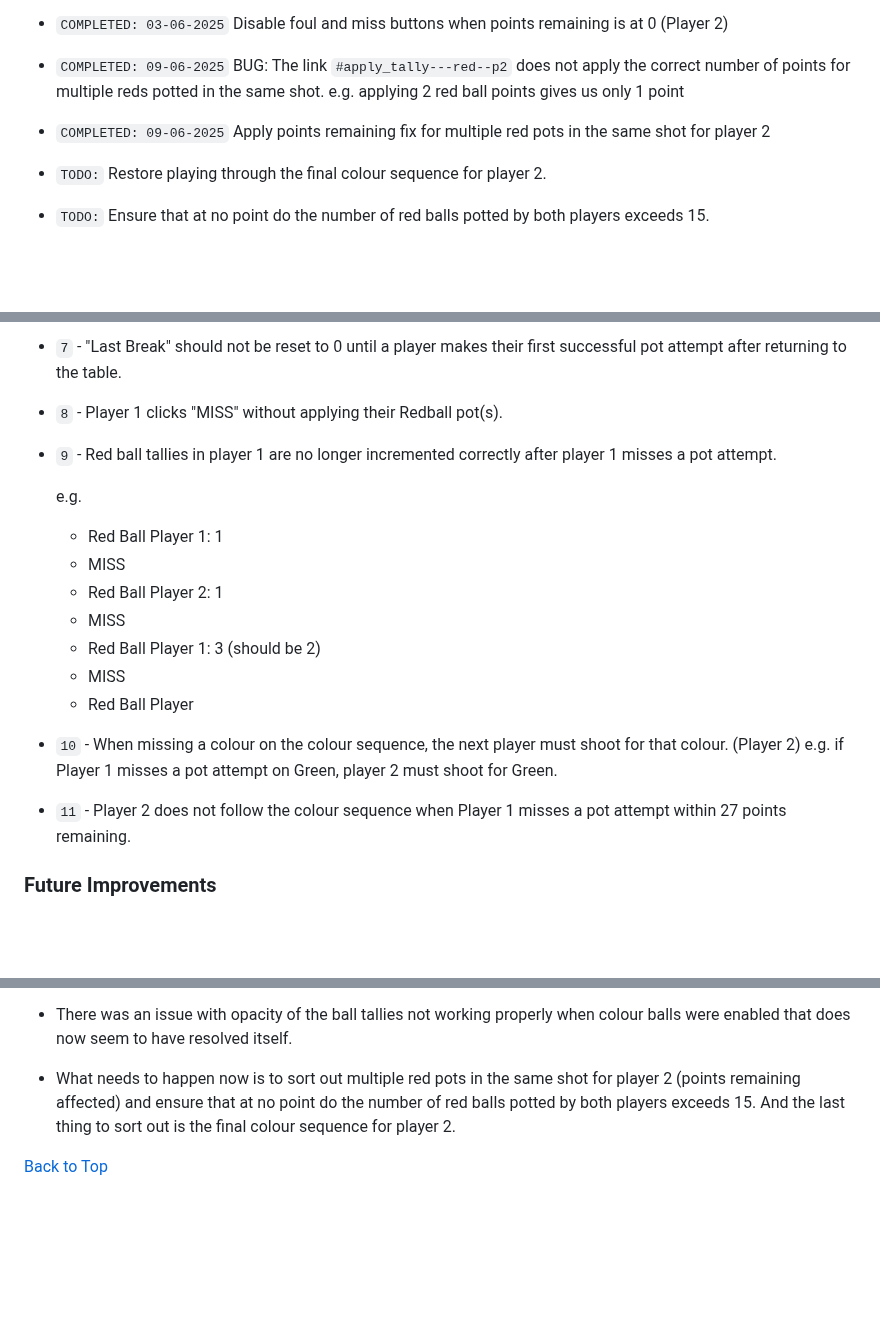
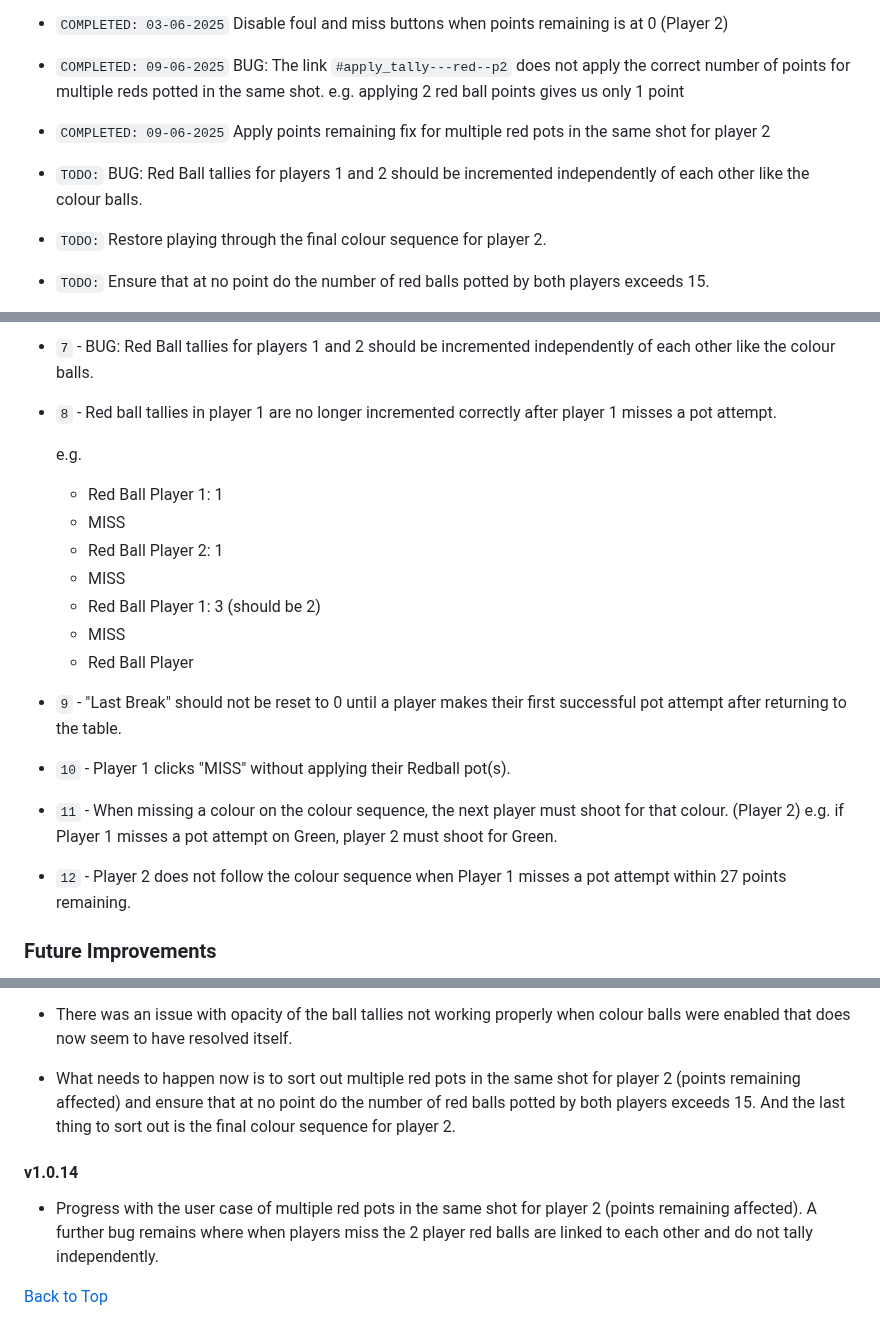
Before and after one commit to jg-digital-media/jgdm_snooker_scorer, a Markdown page: readme.md, 3 parts joined by grey strips. Drawn GitHub-style; blank space fills up the shorter version.

Commit message:
add to comments and task list

```diff
--- a/readme.md
+++ b/readme.md
@@ -990,6 +990,8 @@ The development of this application is currently in progress.
 
 + `COMPLETED: 09-06-2025` Apply points remaining fix for multiple red pots in the same shot for player 2
 
++ `TODO:` BUG: Red Ball tallies for players 1 and 2 should be incremented independently of each other like the colour balls.
+
 + `TODO:` Restore playing through the final colour sequence for player 2.
 
 + `TODO:` Ensure that at no point do the number of red balls potted by both players exceeds 15.
@@ -1140,9 +1142,7 @@ ayer 2.
 
-+ `7` - "Last Break" should not be reset to 0 until a player makes their first successful pot attempt after returning to the table.
++ `7` - BUG: Red Ball tallies for players 1 and 2 should be incremented independently of each other like the colour balls.
 
-+ `8` - Player 1 clicks "MISS" without applying their Redball pot(s).
-
-+ `9` - Red ball tallies in player 1 are no longer incremented correctly after player 1 misses a pot attempt.
++ `8` - Red ball tallies in player 1 are no longer incremented correctly after player 1 misses a pot attempt.
 
   e.g.
     + Red Ball Player 1:  1
@@ -1153,9 +1153,14 @@ ayer 2.
     + MISS
     + Red Ball Player
 
-+ `10` - When missing a colour on the colour sequence, the next player must shoot for that colour. (Player 2)  e.g. if Player 1 misses a pot attempt on Green, player 2 must shoot for Green.
 
-+ `11` - Player 2 does not follow the colour sequence when Player 1 misses a pot attempt within 27 points remaining.
++ `9` - "Last Break" should not be reset to 0 until a player makes their first successful pot attempt after returning to the table.
+
++ `10` - Player 1 clicks "MISS" without applying their Redball pot(s).
+
++ `11` - When missing a colour on the colour sequence, the next player must shoot for that colour. (Player 2)  e.g. if Player 1 misses a pot attempt on Green, player 2 must shoot for Green.
+
++ `12` - Player 2 does not follow the colour sequence when Player 1 misses a pot attempt within 27 points remaining.
 
 
 ### Future Improvements
@@ -1484,4 +1489,9 @@ last---break--p2
 
 + What needs to happen now is to sort out multiple red pots in the same shot for player 2 (points remaining affected) and ensure that at no point do the number of red balls potted by both players exceeds 15. And the last thing to sort out is the final colour sequence for player 2.
 
+#### v1.0.14
+
++ Progress with the user case of multiple red pots in the same shot for player 2 (points remaining affected). A further bug remains where when players miss the 2 player red balls are linked to each other and do not tally independently.
+
+
 [Back to Top](#comments)
```
Also changed, not shown: other parts of readme.md (+2 -2 lines).
